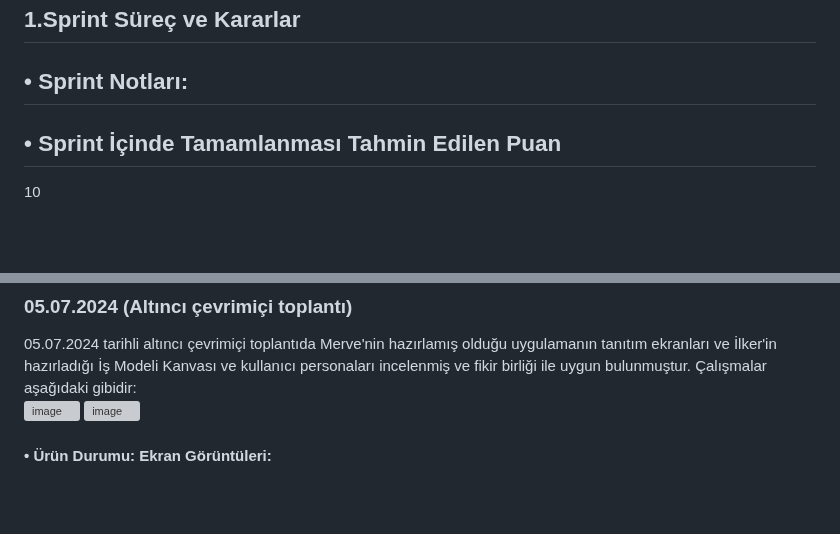
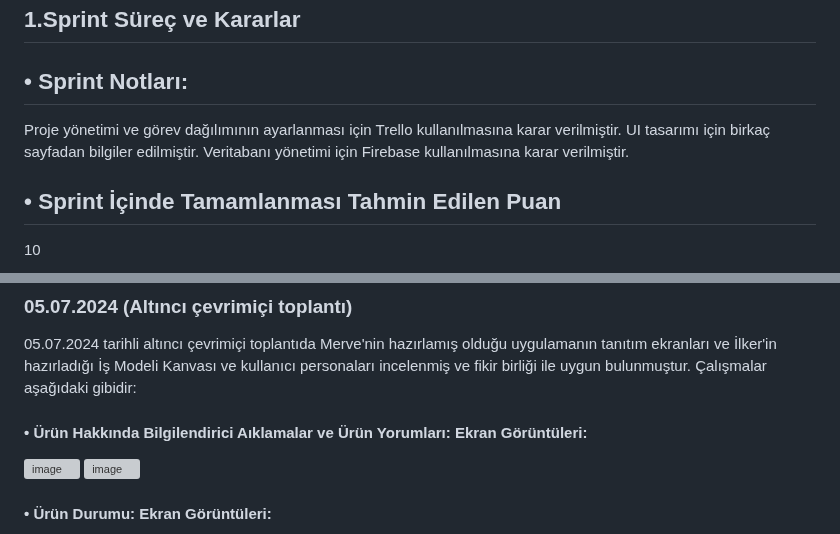
Before and after one commit to merveeduman/oua_bootcamp, a Markdown page: README.md, 2 parts joined by grey strips. Rendered like a GitHub page; blank space fills up the shorter version; grey boxes are pictures that could not be loaded.

```diff
--- a/README.md
+++ b/README.md
@@ -8,6 +8,9 @@ Müberra Sinem - Developer
 
 ## 1.Sprint Süreç ve Kararlar
 ## • Sprint Notları:
+Proje yönetimi ve görev dağılımının ayarlanması için Trello kullanılmasına karar verilmiştir.
+UI tasarımı için birkaç sayfadan bilgiler edilmiştir.
+Veritabanı yönetimi için Firebase kullanılmasına karar verilmiştir.
 
 ## • Sprint İçinde Tamamlanması Tahmin Edilen Puan
  10
@@ -71,6 +74,7 @@ Beşinci toplantıda ürün kapsamı belirtildiği şekilde netleştirilmiş ve
 ### 05.07.2024 (Altıncı çevrimiçi toplantı)
 05.07.2024 tarihli altıncı çevrimiçi toplantıda Merve'nin hazırlamış olduğu uygulamanın tanıtım ekranları ve İlker'in hazırladığı İş Modeli Kanvası ve kullanıcı personaları incelenmiş ve fikir birliği ile uygun bulunmuştur.
 Çalışmalar aşağıdaki gibidir:
+#### • Ürün Hakkında Bilgilendirici Aıklamalar ve Ürün Yorumları: Ekran Görüntüleri:
 ![image](https://github.com/merveeduman/oua_bootcamp/assets/104201769/bd68512b-528a-4699-a94d-fb0309d50d72)
 ![image](https://github.com/merveeduman/oua_bootcamp/assets/104201769/e2bea764-1d36-4951-afee-f3ad4242558e)
 #### • Ürün Durumu: Ekran Görüntüleri:
```
